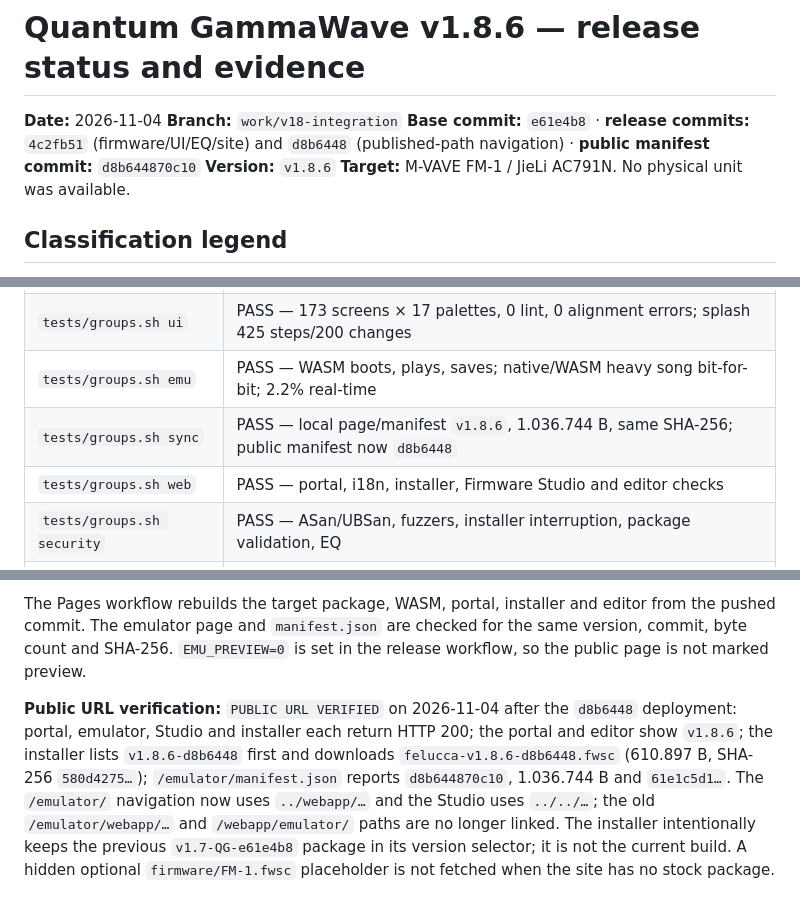
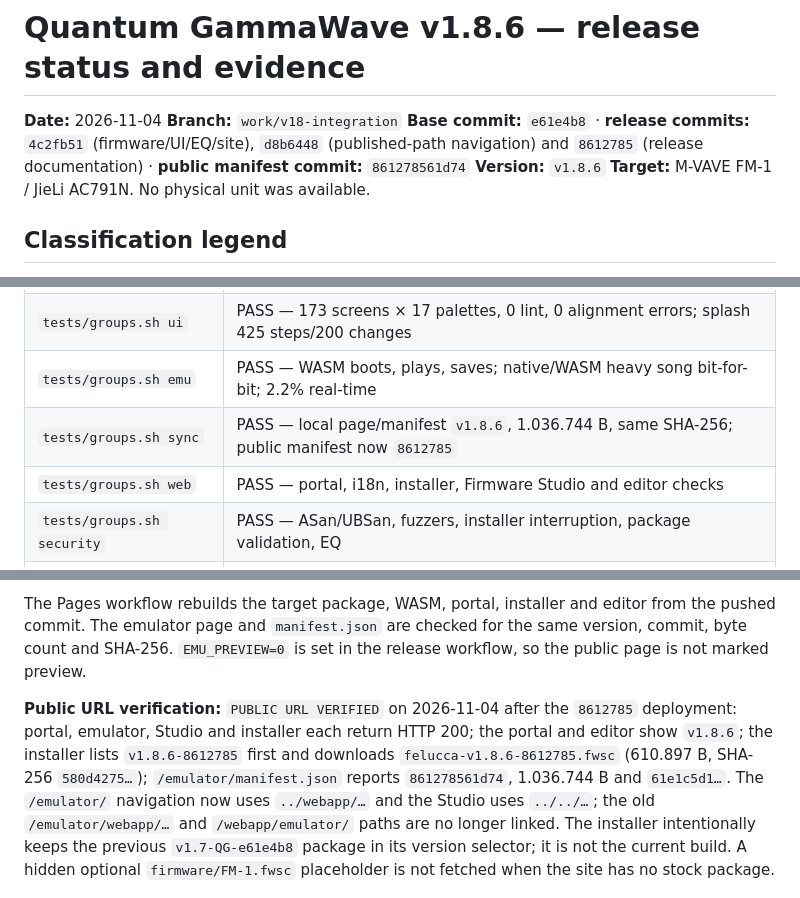
Before and after one commit to Guillel51/Quantum-GammaWave, a Markdown page: docs/V1.8.6_STATUS.md, 3 parts joined by grey strips. Rendered like a GitHub page.

Commit message:
docs: point the v1.8.6 report at the final public deployment
The main-branch Pages deployment rebuilt the same package and WASM at
8612785; update the manifest/package references so the release report does
not name the earlier navigation commit.

Generated with Codebuff 🤖
Co-Authored-By: Codebuff <noreply@codebuff.com>

```diff
--- a/docs/V1.8.6_STATUS.md
+++ b/docs/V1.8.6_STATUS.md
@@ -2,8 +2,8 @@
 
 **Date:** 2026-11-04
 **Branch:** `work/v18-integration`
-**Base commit:** `e61e4b8` · **release commits:** `4c2fb51` (firmware/UI/EQ/site) and
-`d8b6448` (published-path navigation) · **public manifest commit:** `d8b644870c10`
+**Base commit:** `e61e4b8` · **release commits:** `4c2fb51` (firmware/UI/EQ/site), `d8b6448`
+(published-path navigation) and `8612785` (release documentation) · **public manifest commit:** `861278561d74`
 **Version:** `v1.8.6`
 **Target:** M-VAVE FM-1 / JieLi AC791N. No physical unit was available.
 
@@ -68,7 +68,7 @@ the old 123–287 Hz approximation.
 | `tests/groups.sh target` | PASS — app/package/memory map above |
 | `tests/groups.sh ui` | PASS — 173 screens × 17 palettes, 0 lint, 0 alignment errors; splash 425 steps/200 changes |
 | `tests/groups.sh emu` | PASS — WASM boots, plays, saves; native/WASM heavy song bit-for-bit; 2.2% real-time |
-| `tests/groups.sh sync` | PASS — local page/manifest `v1.8.6`, 1.036.744 B, same SHA-256; public manifest now `d8b6448` |
+| `tests/groups.sh sync` | PASS — local page/manifest `v1.8.6`, 1.036.744 B, same SHA-256; public manifest now `8612785` |
 | `tests/groups.sh web` | PASS — portal, i18n, installer, Firmware Studio and editor checks |
 | `tests/groups.sh security` | PASS — ASan/UBSan, fuzzers, installer interruption, package validation, EQ |
 | `tests/groups.sh presets` | PASS — 200/200 |
@@ -87,10 +87,10 @@ The Pages workflow rebuilds the target package, WASM, portal, installer and edit
 The emulator page and `manifest.json` are checked for the same version, commit, byte count and SHA-256.
 `EMU_PREVIEW=0` is set in the release workflow, so the public page is not marked preview.
 
-**Public URL verification:** `PUBLIC URL VERIFIED` on 2026-11-04 after the `d8b6448` deployment:
+**Public URL verification:** `PUBLIC URL VERIFIED` on 2026-11-04 after the `8612785` deployment:
 portal, emulator, Studio and installer each return HTTP 200; the portal and editor show `v1.8.6`; the
-installer lists `v1.8.6-d8b6448` first and downloads `felucca-v1.8.6-d8b6448.fwsc` (610.897 B,
-SHA-256 `580d4275…`); `/emulator/manifest.json` reports `d8b644870c10`, 1.036.744 B and
+installer lists `v1.8.6-8612785` first and downloads `felucca-v1.8.6-8612785.fwsc` (610.897 B,
+SHA-256 `580d4275…`); `/emulator/manifest.json` reports `861278561d74`, 1.036.744 B and
 `61e1c5d1…`. The `/emulator/` navigation now uses `../webapp/…` and the Studio uses `../../…`; the old
 `/emulator/webapp/…` and `/webapp/emulator/` paths are no longer linked. The installer intentionally keeps
 the previous `v1.7-QG-e61e4b8` package in its version selector; it is not the current build. A hidden
```
Also changed, not shown: docs/PROJECT_STATUS.md (+1 -1 lines).
